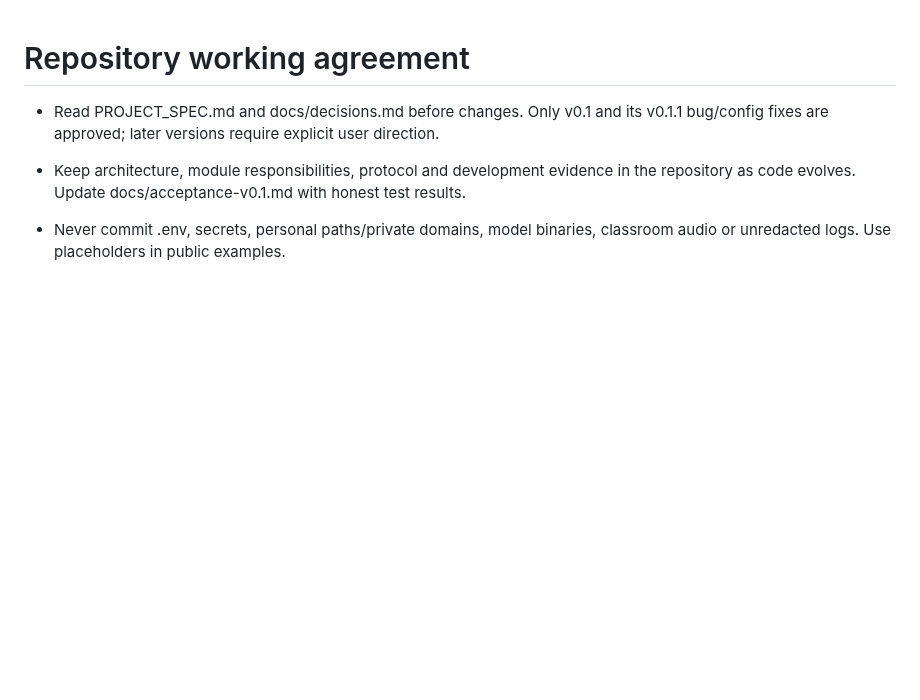
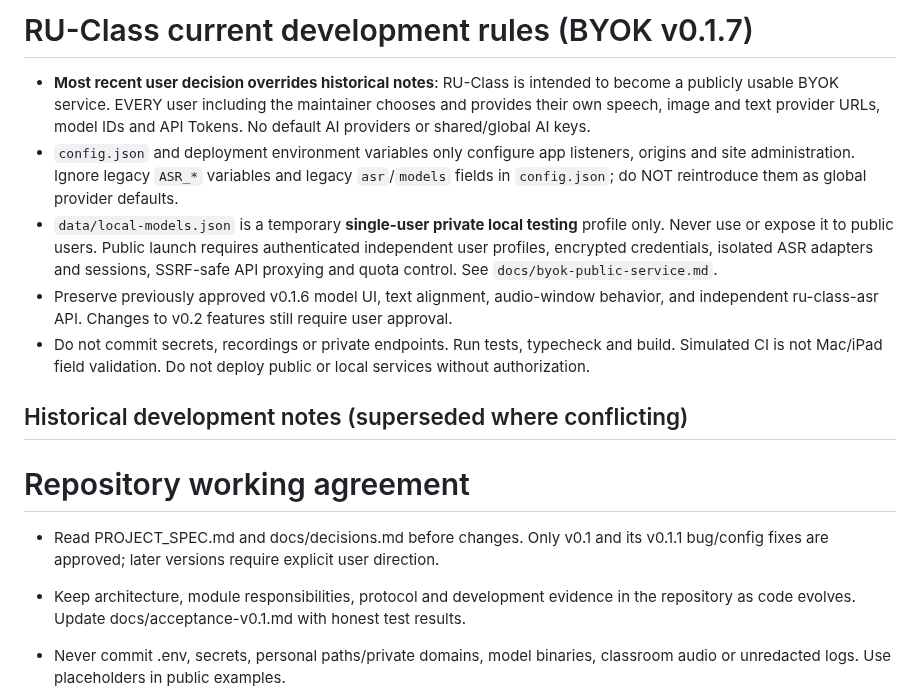
Before and after one commit to Ran-ying/ru-class, a Markdown page: AGENTS.md, the part around the change. GitHub-like rendering; blank space fills up the shorter version.

Commit message:
docs: make BYOK with no defaults authoritative and gate public multi-user release

```diff
--- a/AGENTS.md
+++ b/AGENTS.md
@@ -1,3 +1,13 @@
+# RU-Class current development rules (BYOK v0.1.7)
+
+- **Most recent user decision overrides historical notes**: RU-Class is intended to become a publicly usable BYOK service. EVERY user including the maintainer chooses and provides their own speech, image and text provider URLs, model IDs and API Tokens. No default AI providers or shared/global AI keys.
+- `config.json` and deployment environment variables only configure app listeners, origins and site administration. Ignore legacy `ASR_*` variables and legacy `asr`/`models` fields in `config.json`; do NOT reintroduce them as global provider defaults.
+- `data/local-models.json` is a temporary **single-user private local testing** profile only. Never use or expose it to public users. Public launch requires authenticated independent user profiles, encrypted credentials, isolated ASR adapters and sessions, SSRF-safe API proxying and quota control. See `docs/byok-public-service.md`.
+- Preserve previously approved v0.1.6 model UI, text alignment, audio-window behavior, and independent ru-class-asr API. Changes to v0.2 features still require user approval.
+- Do not commit secrets, recordings or private endpoints. Run tests, typecheck and build. Simulated CI is not Mac/iPad field validation. Do not deploy public or local services without authorization.
+
+## Historical development notes (superseded where conflicting)
+
 # Repository working agreement
 
 - Read PROJECT_SPEC.md and docs/decisions.md before changes. Only v0.1 and its v0.1.1 bug/config fixes are approved; later versions require explicit user direction.
```
